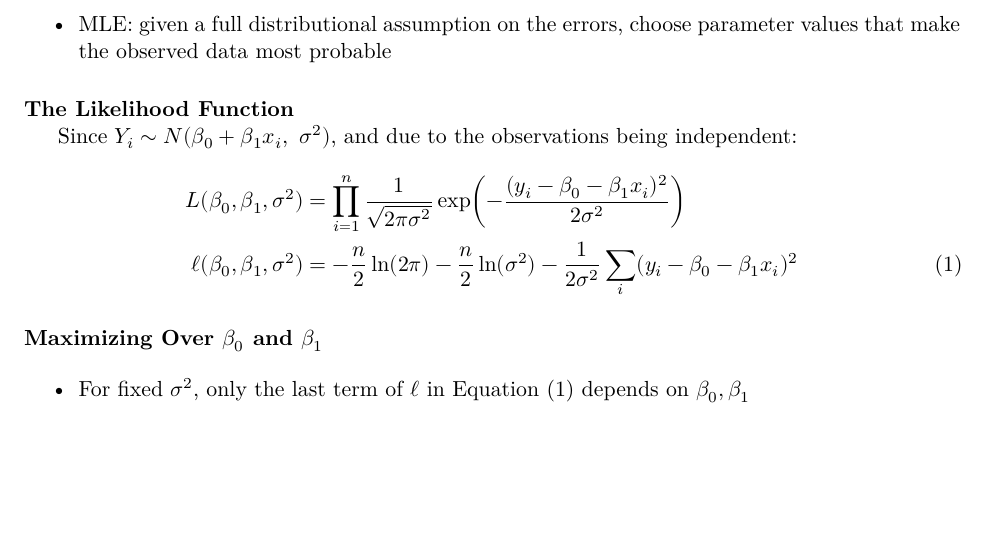
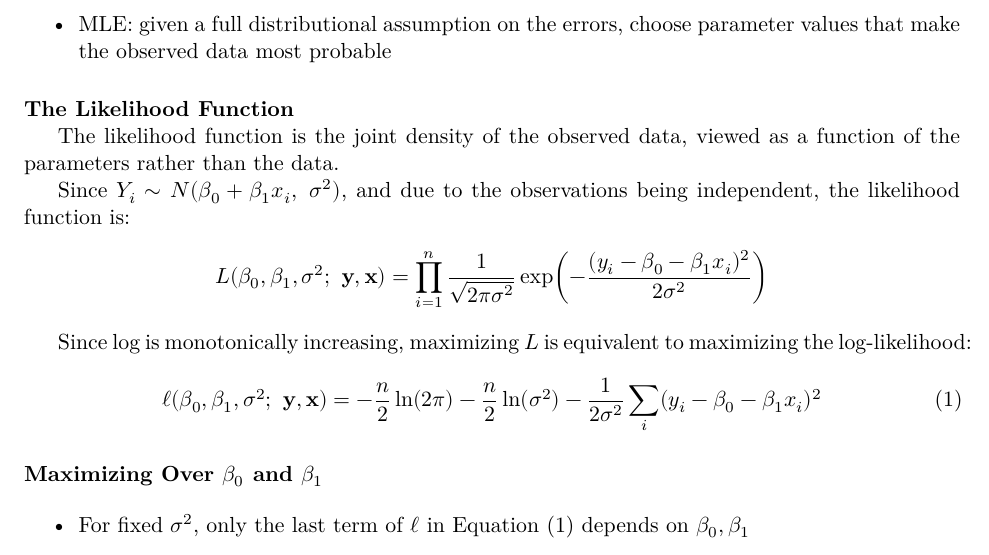
Before and after one commit to ami-null/intro-regression, a LaTeX document (03_slr-mle/03_slr-mle_article.tex, which reads 03_slr-mle/03_slr-mle_contents.tex): part of page 1 of 2, cut so that both start at the same text, the shorter picture padded with empty space. Compiled offline with XeLaTeX.

Commit message:
add intuitive definition of likelihood function

```diff
--- a/03_slr-mle/03_slr-mle_article.tex
+++ b/03_slr-mle/03_slr-mle_article.tex
@@ -3,6 +3,7 @@
 
 \input{../header-common.tex}
 \input{../header-article.tex}
+\input{../header_math-commads.tex}
 \definecolor{mDarkTeal}{gray}{0}
 
 % \input{../author.tex}
--- a/03_slr-mle/03_slr-mle_contents.tex
+++ b/03_slr-mle/03_slr-mle_contents.tex
@@ -10,10 +10,20 @@
 
 
 \begin{frame}{The Likelihood Function}
-	Since $Y_i \sim N(\beta_0+\beta_1 x_i,\ \sigma^2)$, and due to the observations being independent:
+	The likelihood function is the joint density of the observed data, viewed as a function of the parameters rather than the data.
+
+	\svspace{0.5em}
+
+	Since $Y_i \sim N(\beta_0+\beta_1 x_i,\ \sigma^2)$, and due to the observations being independent, the likelihood function is:
 	\begin{align}
-		L(\beta_0,\beta_1,\sigma^2) &= \prod_{i=1}^n \frac{1}{\sqrt{2\pi\sigma^2}}\exp\!\left(-\frac{(y_i-\beta_0-\beta_1 x_i)^2}{2\sigma^2}\right) \notag\\
-		\ell(\beta_0,\beta_1,\sigma^2) &= -\frac n2\ln(2\pi) - \frac n2\ln(\sigma^2) - \frac{1}{2\sigma^2}\sum_i(y_i-\beta_0-\beta_1 x_i)^2 \label{eq:loglik}
+		L(\beta_0,\beta_1,\sigma^2;\ \by,\bx) &= \prod_{i=1}^n \frac{1}{\sqrt{2\pi\sigma^2}}\exp\!\left(-\frac{(y_i-\beta_0-\beta_1 x_i)^2}{2\sigma^2}\right) \notag
+	\end{align}
+
+	\pause
+
+	Since $\log$ is monotonically increasing, maximizing $L$ is equivalent to maximizing the log-likelihood:
+	\begin{align}
+		\ell(\beta_0,\beta_1,\sigma^2;\ \by,\bx) &= -\frac n2\ln(2\pi) - \frac n2\ln(\sigma^2) - \frac{1}{2\sigma^2}\sum_i(y_i-\beta_0-\beta_1 x_i)^2 \label{eq:loglik}
 	\end{align}
 \end{frame}
 
```
Also changed, not shown: 03_slr-mle/03_slr-mle_presentation.tex (+1 -0 lines), 03_slr-mle/03_slr-mle_presentation.pdf.
